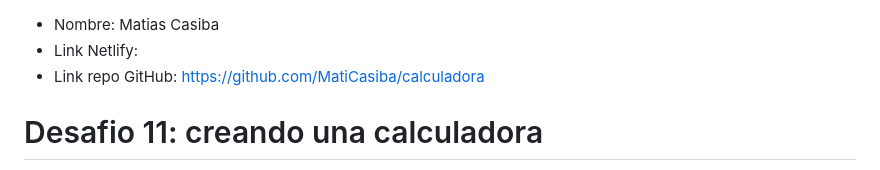
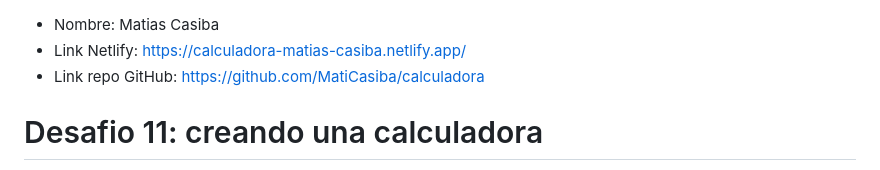
Before and after one commit to MatiCasiba/calculadora, a Markdown page: README.md, the part around the change. GitHub-like rendering.

Commit message:
Agregué link de netlify en el readme.md

```diff
--- a/README.md
+++ b/README.md
@@ -1,5 +1,5 @@
 * Nombre: Matias Casiba
-* Link Netlify:
+* Link Netlify: https://calculadora-matias-casiba.netlify.app/
 * Link repo GitHub: https://github.com/MatiCasiba/calculadora
 
 # Desafio 11: creando una calculadora
```
